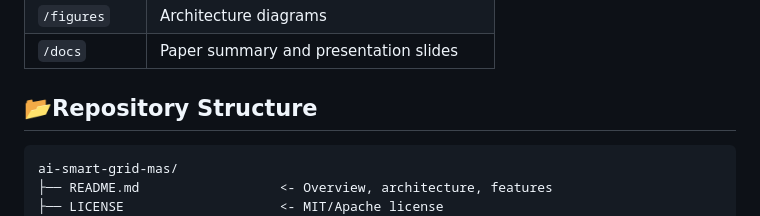
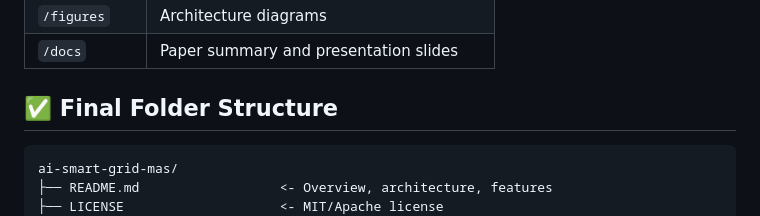
Before and after one commit to Ishita95-harvad/AI-Powered-Energy-Forecasting-Using-Multi-Agent-Systems-MAS-, a Markdown page: README.md, the part around the change. GitHub-like rendering.

````diff
--- a/README.md
+++ b/README.md
@@ -40,7 +40,7 @@ This project demonstrates an AI-powered Multi-Agent System (MAS) designed for re
 | `/figures` | Architecture diagrams |
 | `/docs` | Paper summary and presentation slides |
 
-## 📂Repository Structure
+## ✅ Final Folder Structure
 ```
 ai-smart-grid-mas/
 ├── README.md                  <- Overview, architecture, features
````
